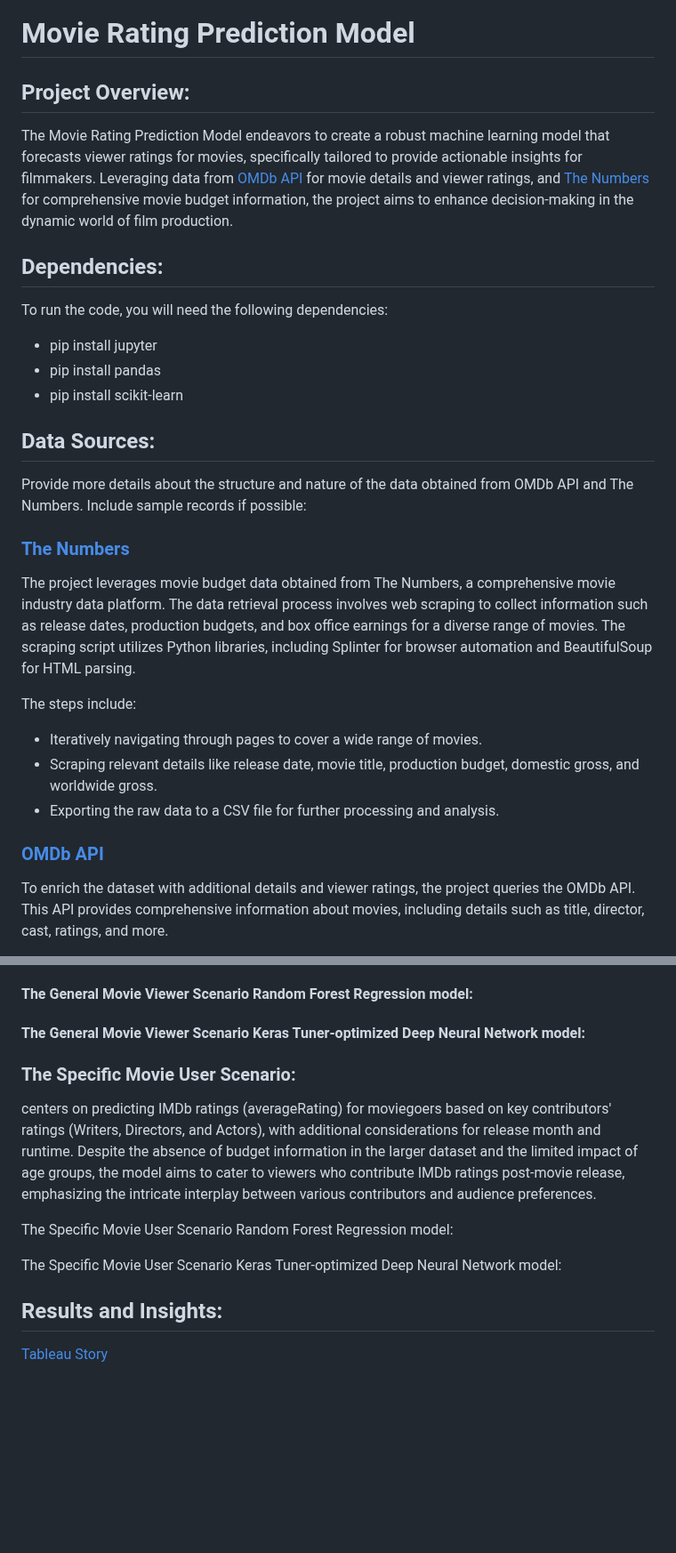
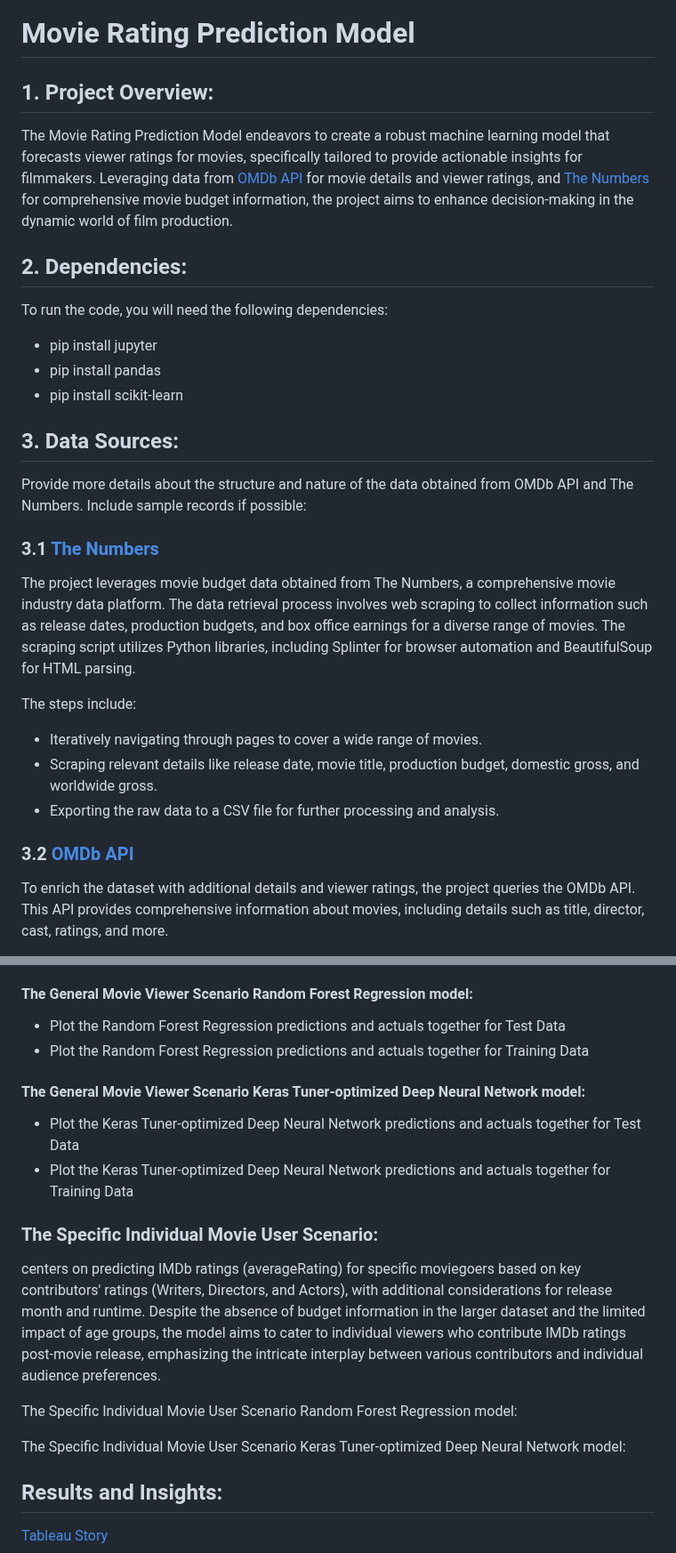
Before and after one commit to vt-bekah/Predicting_Movie_Ratings, a Markdown page: README.md, 2 parts joined by grey strips. Shown at 89% size. Drawn GitHub-style; blank space fills up the shorter version.

```diff
--- a/README.md
+++ b/README.md
@@ -1,17 +1,18 @@
 # Movie Rating Prediction Model
 
-## Project Overview:
+## 1. Project Overview:
 The Movie Rating Prediction Model endeavors to create a robust machine learning model that forecasts viewer ratings for movies, specifically tailored to provide actionable insights for filmmakers. Leveraging data from [OMDb API](https://www.omdbapi.com/) for movie details and viewer ratings, and [The Numbers](https://www.the-numbers.com/) for comprehensive movie budget information, the project aims to enhance decision-making in the dynamic world of film production.
 
-## Dependencies:
+## 2. Dependencies:
 To run the code, you will need the following dependencies:
 + pip install jupyter
 + pip install pandas
 + pip install scikit-learn
 
-## Data Sources:
+## 3. Data Sources:
 Provide more details about the structure and nature of the data obtained from OMDb API and The Numbers. Include sample records if possible:
-### [The Numbers](https://www.the-numbers.com/)
+
+### 3.1 [The Numbers](https://www.the-numbers.com/)
 The project leverages movie budget data obtained from The Numbers, a comprehensive movie industry data platform. The data retrieval process involves web scraping to collect information such as release dates, production budgets, and box office earnings for a diverse range of movies. The scraping script utilizes Python libraries, including Splinter for browser automation and BeautifulSoup for HTML parsing.
 
 The steps include:
@@ -19,7 +20,7 @@ The steps include:
 + Scraping relevant details like release date, movie title, production budget, domestic gross, and worldwide gross.
 + Exporting the raw data to a CSV file for further processing and analysis.
 
-### [OMDb API](https://www.omdbapi.com/)
+### 3.2 [OMDb API](https://www.omdbapi.com/)
  To enrich the dataset with additional details and viewer ratings, the project queries the OMDb API. This API provides comprehensive information about movies, including details such as title, director, cast, ratings, and more.
 
 The data retrieval involves:
@@ -135,14 +136,20 @@ focuses on predicting IMDb ratings (averageRating) for moviegoers based on key c
 
 #### The General Movie Viewer Scenario Random Forest Regression model:
 
+* Plot the Random Forest Regression predictions and actuals together for Test Data
+* Plot the Random Forest Regression predictions and actuals together for Training Data
+
 #### The General Movie Viewer Scenario Keras Tuner-optimized Deep Neural Network model:
 
-### The Specific Movie User Scenario:
-centers on predicting IMDb ratings (averageRating) for moviegoers based on key contributors' ratings (Writers, Directors, and Actors), with additional considerations for release month and runtime. Despite the absence of budget information in the larger dataset and the limited impact of age groups, the model aims to cater to viewers who contribute IMDb ratings post-movie release, emphasizing the intricate interplay between various contributors and audience preferences.
+* Plot the Keras Tuner-optimized Deep Neural Network predictions and actuals together for Test Data
+* Plot the Keras Tuner-optimized Deep Neural Network predictions and actuals together for Training Data
 
-The Specific Movie User Scenario Random Forest Regression model:
+### The Specific Individual Movie User Scenario:
+centers on predicting IMDb ratings (averageRating) for specific moviegoers based on key contributors' ratings (Writers, Directors, and Actors), with additional considerations for release month and runtime. Despite the absence of budget information in the larger dataset and the limited impact of age groups, the model aims to cater to individual viewers who contribute IMDb ratings post-movie release, emphasizing the intricate interplay between various contributors and individual audience preferences.
 
-The Specific Movie User Scenario Keras Tuner-optimized Deep Neural Network model:
+The Specific Individual Movie User Scenario Random Forest Regression model:
+
+The Specific Individual Movie User Scenario Keras Tuner-optimized Deep Neural Network model:
 
 ## Results and Insights:
 
```
Also changed, not shown: other parts of README.md (+1 -1 lines).
